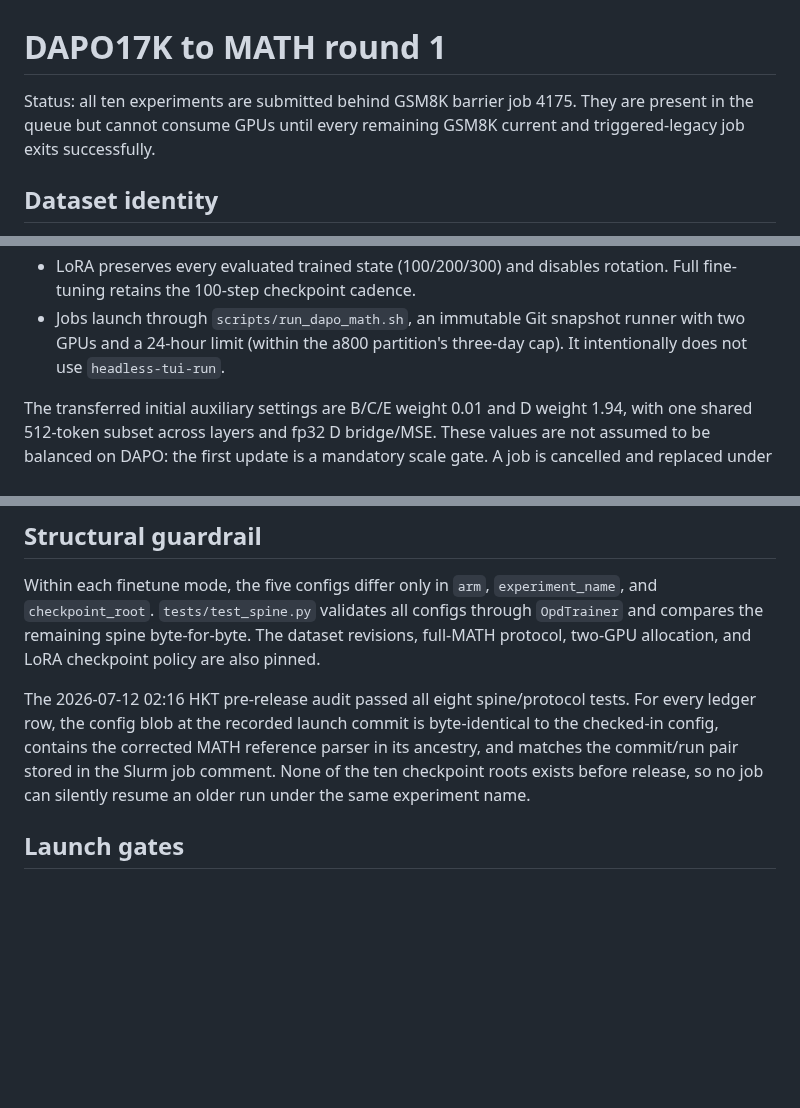
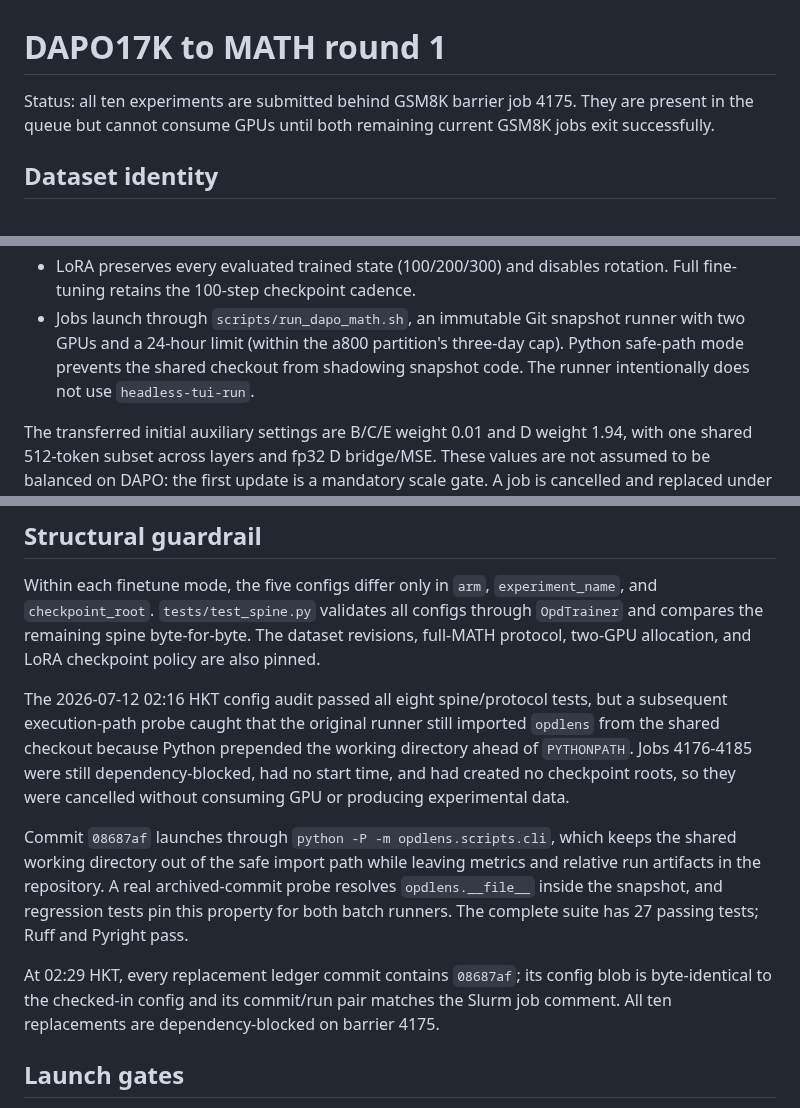
Before and after one commit to Duanyll/opdlens, a Markdown page: docs/experiments/dapo17k-math-round1.md, 3 parts joined by grey strips. Rendered like a GitHub page; blank space fills up the shorter version.

```diff
--- a/docs/experiments/dapo17k-math-round1.md
+++ b/docs/experiments/dapo17k-math-round1.md
@@ -1,8 +1,8 @@
 # DAPO17K to MATH round 1
 
 Status: all ten experiments are submitted behind GSM8K barrier job 4175. They are
-present in the queue but cannot consume GPUs until every remaining GSM8K current
-and triggered-legacy job exits successfully.
+present in the queue but cannot consume GPUs until both remaining current GSM8K
+jobs exit successfully.
 
 ## Dataset identity
 
@@ -47,7 +47,8 @@ MATH accuracy must be labelled partly in-distribution rather than a clean OOD sc
   Full fine-tuning retains the 100-step checkpoint cadence.
 - Jobs launch through `scripts/run_dapo_math.sh`, an immutable Git snapshot runner
   with two GPUs and a 24-hour limit (within the a800 partition's three-day cap).
-  It intentionally does not use `headless-tui-run`.
+  Python safe-path mode prevents the shared checkout from shadowing snapshot code.
+  The runner intentionally does not use `headless-tui-run`.
 
 The transferred initial auxiliary settings are B/C/E weight 0.01 and D weight 1.94,
 with one shared 512-token subset across layers and fp32 D bridge/MSE. These values are
@@ -78,12 +79,22 @@ and `checkpoint_root`. `tests/test_spine.py` validates all configs through
 `OpdTrainer` and compares the remaining spine byte-for-byte. The dataset revisions,
 full-MATH protocol, two-GPU allocation, and LoRA checkpoint policy are also pinned.
 
-The 2026-07-12 02:16 HKT pre-release audit passed all eight spine/protocol tests.
-For every ledger row, the config blob at the recorded launch commit is byte-identical
-to the checked-in config, contains the corrected MATH reference parser in its
-ancestry, and matches the commit/run pair stored in the Slurm job comment. None of
-the ten checkpoint roots exists before release, so no job can silently resume an
-older run under the same experiment name.
+The 2026-07-12 02:16 HKT config audit passed all eight spine/protocol tests, but a
+subsequent execution-path probe caught that the original runner still imported
+`opdlens` from the shared checkout because Python prepended the working directory
+ahead of `PYTHONPATH`. Jobs 4176-4185 were still dependency-blocked, had no start
+time, and had created no checkpoint roots, so they were cancelled without consuming
+GPU or producing experimental data.
+
+Commit `08687af` launches through `python -P -m opdlens.scripts.cli`, which keeps
+the shared working directory out of the safe import path while leaving metrics and
+relative run artifacts in the repository. A real archived-commit probe resolves
+`opdlens.__file__` inside the snapshot, and regression tests pin this property for
+both batch runners. The complete suite has 27 passing tests; Ruff and Pyright pass.
+
+At 02:29 HKT, every replacement ledger commit contains `08687af`; its config blob
+is byte-identical to the checked-in config and its commit/run pair matches the Slurm
+job comment. All ten replacements are dependency-blocked on barrier 4175.
 
 ## Launch gates
 
```
Also changed, not shown: other parts of docs/experiments/dapo17k-math-round1.md (+10 -10 lines), docs/experiments/bcde-round1.md (+16 -0 lines).
